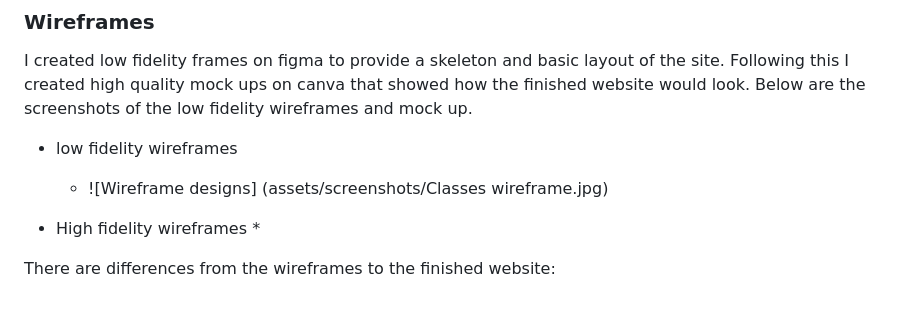
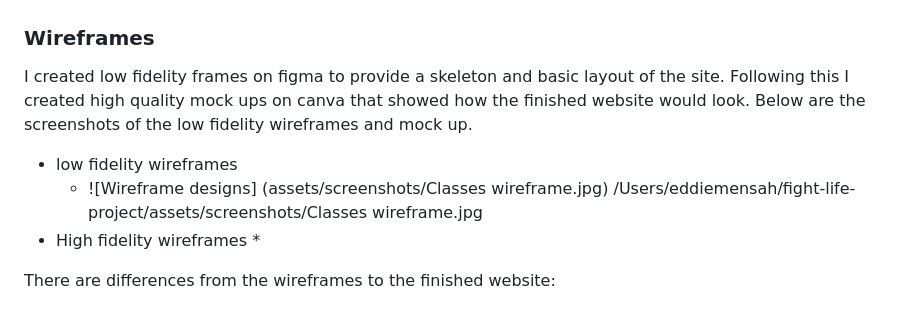
Before and after one commit to Skopezz/fight-life-project, a Markdown page: README.md, the part around the change. GitHub-like rendering.

```diff
--- a/README.md
+++ b/README.md
@@ -25,7 +25,7 @@ I created low fidelity frames on figma to provide a skeleton and basic layout of
 
 * low fidelity wireframes
   * ![Wireframe designs] (assets/screenshots/Classes wireframe.jpg)
-
+/Users/eddiemensah/fight-life-project/assets/screenshots/Classes wireframe.jpg
 * High fidelity wireframes
   *
 
```
